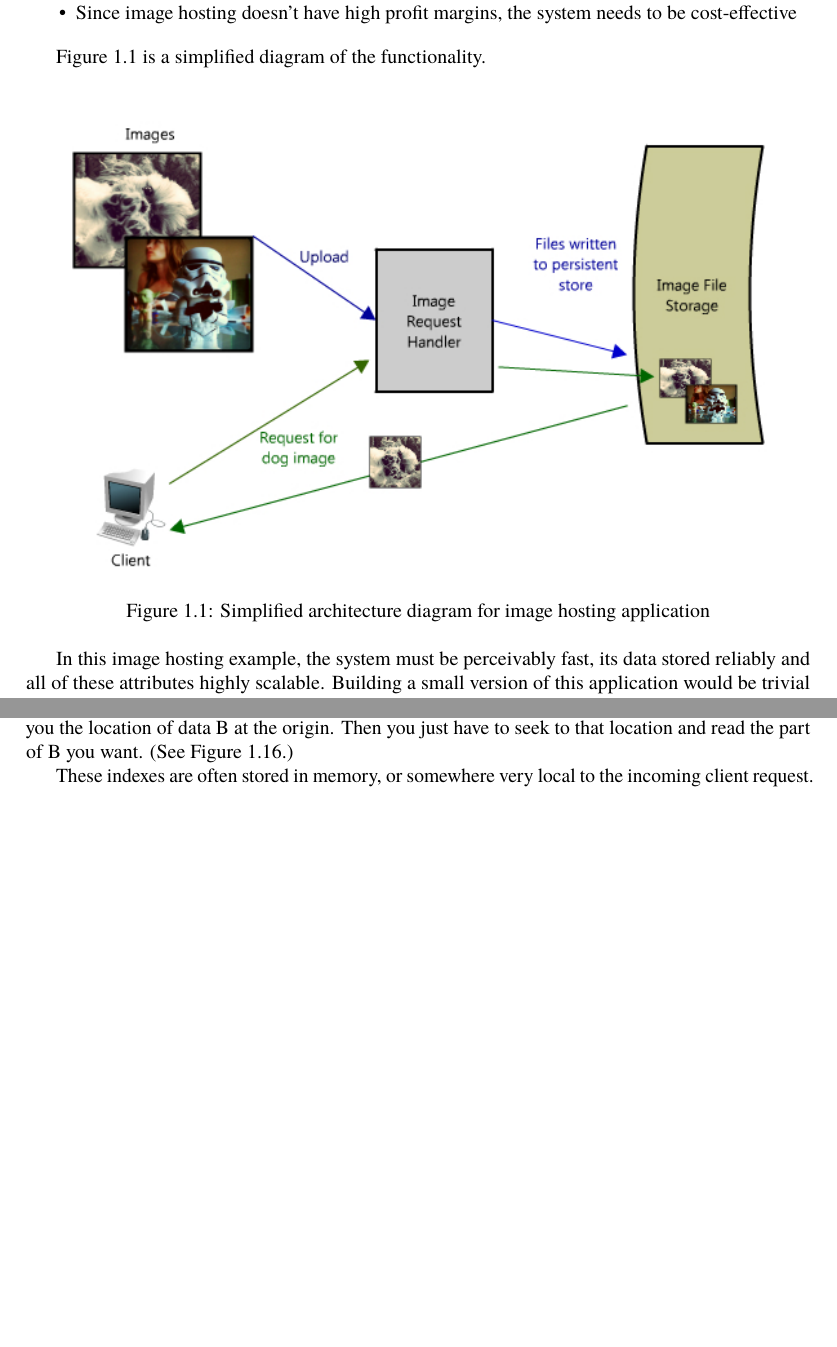
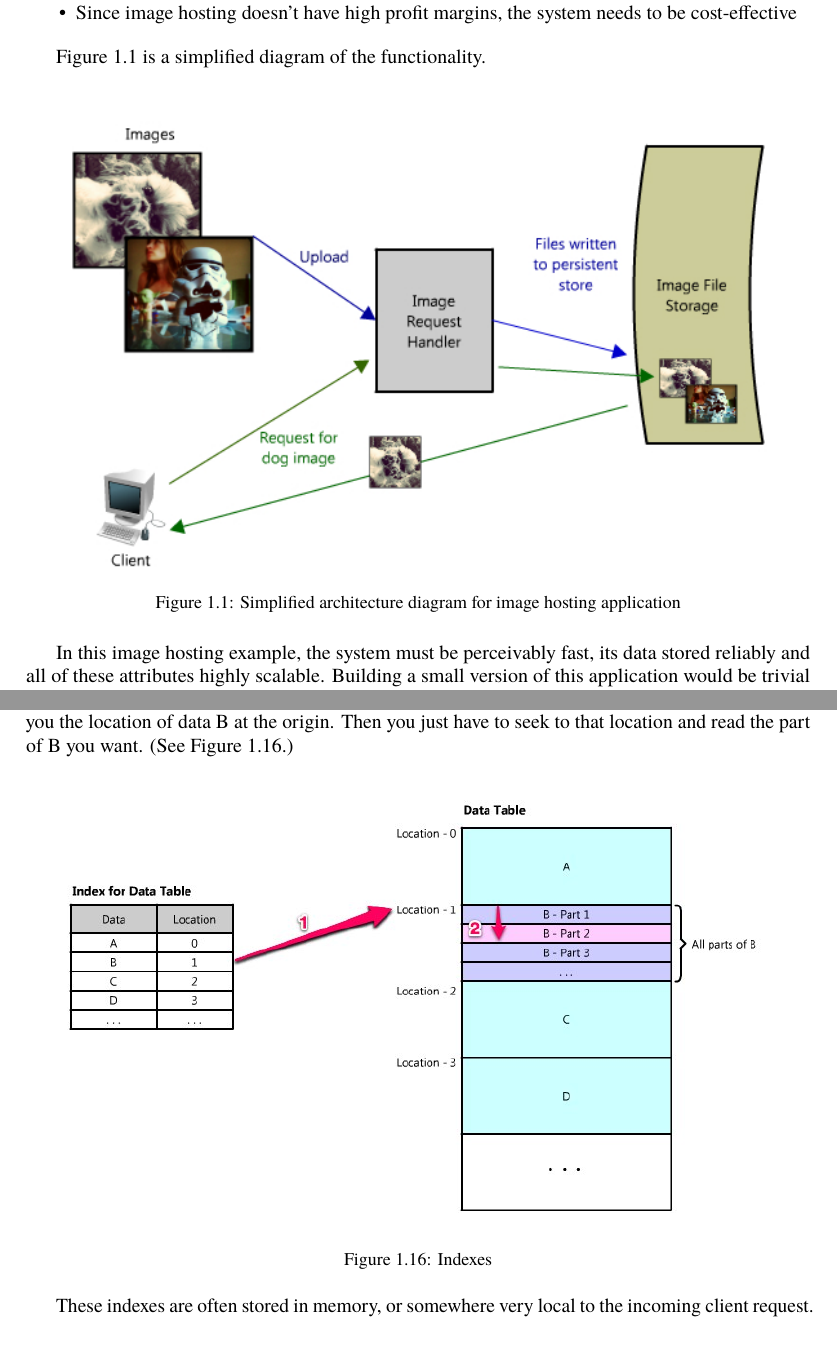
Before and after one commit to catlee/aosa-volume2, a LaTeX thesis (tex/en/aosa2.tex): two parts of pages 15 and 29 of 353, joined at a grey line, cut so that both start at the same text, the shorter picture padded with empty space. Compiled offline with pdfLaTeX.

Commit message:
Made captions smaller to visually differentiate them from paragraphs when captions are long. Also futzed with aosaitemize to try and control distance between paragraphs within items, to no avail.
git-svn-id: http://www.aosabook.org/svn/volume2@892 dd5aa6cc-de63-413d-92ad-03a14aac4e6a

```diff
--- a/tex/en/aosa2.tex
+++ b/tex/en/aosa2.tex
@@ -14,6 +14,7 @@
 \pagestyle{fancy}
 \usepackage{sectsty}
 \usepackage{wrapfig}
+\usepackage[small]{caption}  % make caption text size smaller
 
 \usepackage[T1]{fontenc}
 \usepackage{tgtermes}    % body font
@@ -109,12 +110,15 @@
 {\begin{enumerate}\addtolength{\itemsep}{-0.6\baselineskip}}
 {\end{enumerate}}
 
+% new environment for second-level nested enumerated lists
 \newenvironment{aosaenumerate2}
 {\begin{enumerate}\addtolength{\itemsep}{-0.3\baselineskip}}
 {\end{enumerate}}
 
 \newenvironment{aosaitemize}
-{\begin{itemize}\addtolength{\itemsep}{-0.6\baselineskip}}
+{\begin{itemize}
+\setlength{\parsep}{-1.8\baselineskip}
+\addtolength{\itemsep}{-0.6\baselineskip}}
 {\end{itemize}}
 
 \newcommand{\aosaboxref}[1]{Box~\ref{#1}}
```
